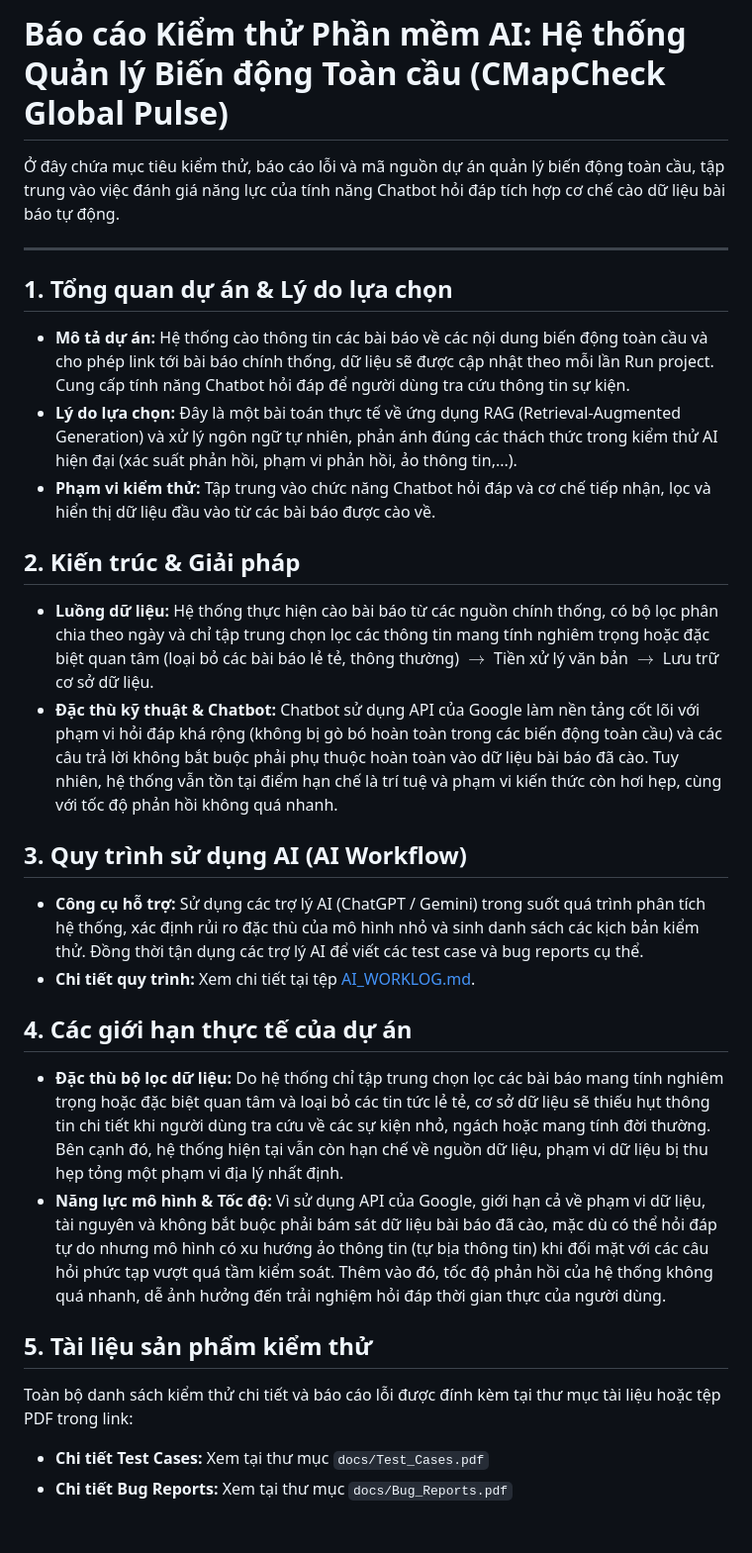
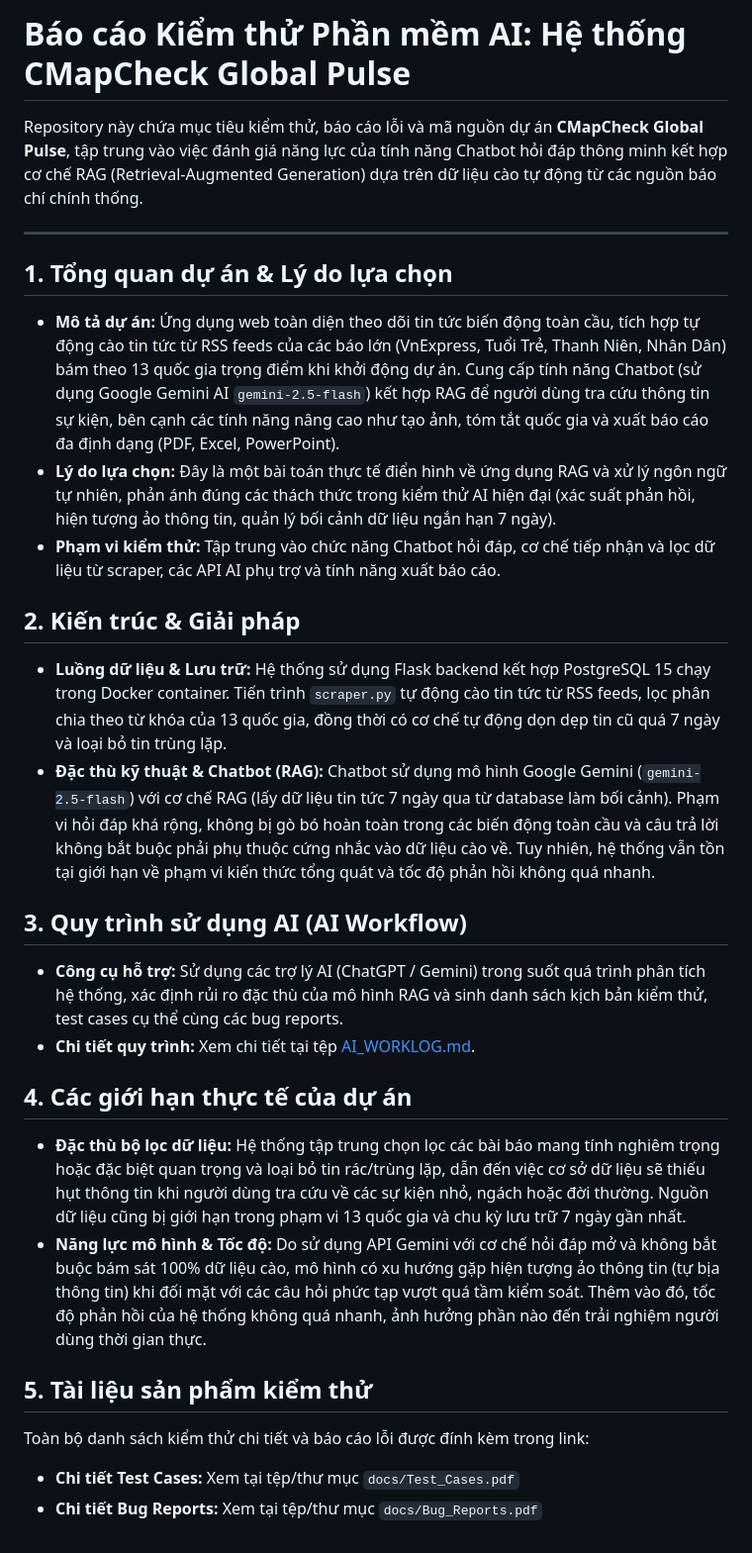
Before and after one commit to levannhatlong/ChallengeTesterAISoEasy, a Markdown page: README.md, the part around the change. Shown at 99% size. Rendered like a GitHub page.

```diff
--- a/README.md
+++ b/README.md
@@ -1,27 +1,27 @@
-# Báo cáo Kiểm thử Phần mềm AI: Hệ thống Quản lý Biến động Toàn cầu (CMapCheck Global Pulse)
+# Báo cáo Kiểm thử Phần mềm AI: Hệ thống CMapCheck Global Pulse
 
-Ở đây chứa mục tiêu kiểm thử, báo cáo lỗi và mã nguồn dự án quản lý biến động toàn cầu, tập trung vào việc đánh giá năng lực của tính năng Chatbot hỏi đáp tích hợp cơ chế cào dữ liệu bài báo tự động.
+Repository này chứa mục tiêu kiểm thử, báo cáo lỗi và mã nguồn dự án **CMapCheck Global Pulse**, tập trung vào việc đánh giá năng lực của tính năng Chatbot hỏi đáp thông minh kết hợp cơ chế RAG (Retrieval-Augmented Generation) dựa trên dữ liệu cào tự động từ các nguồn báo chí chính thống.
 
 ---
 
 ## 1. Tổng quan dự án & Lý do lựa chọn
-* **Mô tả dự án:** Hệ thống cào thông tin các bài báo về các nội dung biến động toàn cầu và cho phép link tới bài báo chính thống, dữ liệu sẽ được cập nhật theo mỗi lần Run project. Cung cấp tính năng Chatbot hỏi đáp để người dùng tra cứu thông tin sự kiện.
-* **Lý do lựa chọn:** Đây là một bài toán thực tế về ứng dụng RAG (Retrieval-Augmented Generation) và xử lý ngôn ngữ tự nhiên, phản ánh đúng các thách thức trong kiểm thử AI hiện đại (xác suất phản hồi, phạm vi phản hồi, ảo thông tin,...).
-* **Phạm vi kiểm thử:** Tập trung vào chức năng Chatbot hỏi đáp và cơ chế tiếp nhận, lọc và hiển thị dữ liệu đầu vào từ các bài báo được cào về.
+* **Mô tả dự án:** Ứng dụng web toàn diện theo dõi tin tức biến động toàn cầu, tích hợp tự động cào tin tức từ RSS feeds của các báo lớn (VnExpress, Tuổi Trẻ, Thanh Niên, Nhân Dân) bám theo 13 quốc gia trọng điểm khi khởi động dự án. Cung cấp tính năng Chatbot (sử dụng Google Gemini AI `gemini-2.5-flash`) kết hợp RAG để người dùng tra cứu thông tin sự kiện, bên cạnh các tính năng nâng cao như tạo ảnh, tóm tắt quốc gia và xuất báo cáo đa định dạng (PDF, Excel, PowerPoint).
+* **Lý do lựa chọn:** Đây là một bài toán thực tế điển hình về ứng dụng RAG và xử lý ngôn ngữ tự nhiên, phản ánh đúng các thách thức trong kiểm thử AI hiện đại (xác suất phản hồi, hiện tượng ảo thông tin, quản lý bối cảnh dữ liệu ngắn hạn 7 ngày).
+* **Phạm vi kiểm thử:** Tập trung vào chức năng Chatbot hỏi đáp, cơ chế tiếp nhận và lọc dữ liệu từ scraper, các API AI phụ trợ và tính năng xuất báo cáo.
 
 ## 2. Kiến trúc & Giải pháp
-* **Luồng dữ liệu:** Hệ thống thực hiện cào bài báo từ các nguồn chính thống, có bộ lọc phân chia theo ngày và chỉ tập trung chọn lọc các thông tin mang tính nghiêm trọng hoặc đặc biệt quan tâm (loại bỏ các bài báo lẻ tẻ, thông thường) $\rightarrow$ Tiền xử lý văn bản $\rightarrow$ Lưu trữ cơ sở dữ liệu.
-* **Đặc thù kỹ thuật & Chatbot:** Chatbot sử dụng API của Google làm nền tảng cốt lõi với phạm vi hỏi đáp khá rộng (không bị gò bó hoàn toàn trong các biến động toàn cầu) và các câu trả lời không bắt buộc phải phụ thuộc hoàn toàn vào dữ liệu bài báo đã cào. Tuy nhiên, hệ thống vẫn tồn tại điểm hạn chế là trí tuệ và phạm vi kiến thức còn hơi hẹp, cùng với tốc độ phản hồi không quá nhanh.
+* **Luồng dữ liệu & Lưu trữ:** Hệ thống sử dụng Flask backend kết hợp PostgreSQL 15 chạy trong Docker container. Tiến trình `scraper.py` tự động cào tin tức từ RSS feeds, lọc phân chia theo từ khóa của 13 quốc gia, đồng thời có cơ chế tự động dọn dẹp tin cũ quá 7 ngày và loại bỏ tin trùng lặp.
+* **Đặc thù kỹ thuật & Chatbot (RAG):** Chatbot sử dụng mô hình Google Gemini (`gemini-2.5-flash`) với cơ chế RAG (lấy dữ liệu tin tức 7 ngày qua từ database làm bối cảnh). Phạm vi hỏi đáp khá rộng, không bị gò bó hoàn toàn trong các biến động toàn cầu và câu trả lời không bắt buộc phải phụ thuộc cứng nhắc vào dữ liệu cào về. Tuy nhiên, hệ thống vẫn tồn tại giới hạn về phạm vi kiến thức tổng quát và tốc độ phản hồi không quá nhanh.
 
 ## 3. Quy trình sử dụng AI (AI Workflow)
-* **Công cụ hỗ trợ:** Sử dụng các trợ lý AI (ChatGPT / Gemini) trong suốt quá trình phân tích hệ thống, xác định rủi ro đặc thù của mô hình nhỏ và sinh danh sách các kịch bản kiểm thử. Đồng thời tận dụng các trợ lý AI để viết các test case và bug reports cụ thể.
+* **Công cụ hỗ trợ:** Sử dụng các trợ lý AI (ChatGPT / Gemini) trong suốt quá trình phân tích hệ thống, xác định rủi ro đặc thù của mô hình RAG và sinh danh sách kịch bản kiểm thử, test cases cụ thể cùng các bug reports.
 * **Chi tiết quy trình:** Xem chi tiết tại tệp [AI_WORKLOG.md](./AI_WORKLOG.md).
 
 ## 4. Các giới hạn thực tế của dự án
-* **Đặc thù bộ lọc dữ liệu:** Do hệ thống chỉ tập trung chọn lọc các bài báo mang tính nghiêm trọng hoặc đặc biệt quan tâm và loại bỏ các tin tức lẻ tẻ, cơ sở dữ liệu sẽ thiếu hụt thông tin chi tiết khi người dùng tra cứu về các sự kiện nhỏ, ngách hoặc mang tính đời thường. Bên cạnh đó, hệ thống hiện tại vẫn còn hạn chế về nguồn dữ liệu, phạm vi dữ liệu bị thu hẹp tỏng một phạm vi địa lý nhất định.
-* **Năng lực mô hình & Tốc độ:** Vì sử dụng API của Google, giới hạn cả về phạm vi dữ liệu, tài nguyên và không bắt buộc phải bám sát dữ liệu bài báo đã cào, mặc dù có thể hỏi đáp tự do nhưng mô hình có xu hướng ảo thông tin (tự bịa thông tin) khi đối mặt với các câu hỏi phức tạp vượt quá tầm kiểm soát. Thêm vào đó, tốc độ phản hồi của hệ thống không quá nhanh, dễ ảnh hưởng đến trải nghiệm hỏi đáp thời gian thực của người dùng.
+* **Đặc thù bộ lọc dữ liệu:** Hệ thống tập trung chọn lọc các bài báo mang tính nghiêm trọng hoặc đặc biệt quan trọng và loại bỏ tin rác/trùng lặp, dẫn đến việc cơ sở dữ liệu sẽ thiếu hụt thông tin khi người dùng tra cứu về các sự kiện nhỏ, ngách hoặc đời thường. Nguồn dữ liệu cũng bị giới hạn trong phạm vi 13 quốc gia và chu kỳ lưu trữ 7 ngày gần nhất.
+* **Năng lực mô hình & Tốc độ:** Do sử dụng API Gemini với cơ chế hỏi đáp mở và không bắt buộc bám sát 100% dữ liệu cào, mô hình có xu hướng gặp hiện tượng ảo thông tin (tự bịa thông tin) khi đối mặt với các câu hỏi phức tạp vượt quá tầm kiểm soát. Thêm vào đó, tốc độ phản hồi của hệ thống không quá nhanh, ảnh hưởng phần nào đến trải nghiệm người dùng thời gian thực.
 
 ## 5. Tài liệu sản phẩm kiểm thử
-Toàn bộ danh sách kiểm thử chi tiết và báo cáo lỗi được đính kèm tại thư mục tài liệu hoặc tệp PDF trong link:
-* **Chi tiết Test Cases:** Xem tại thư mục `docs/Test_Cases.pdf`
-* **Chi tiết Bug Reports:** Xem tại thư mục `docs/Bug_Reports.pdf`
+Toàn bộ danh sách kiểm thử chi tiết và báo cáo lỗi được đính kèm trong link:
+* **Chi tiết Test Cases:** Xem tại tệp/thư mục `docs/Test_Cases.pdf`
+* **Chi tiết Bug Reports:** Xem tại tệp/thư mục `docs/Bug_Reports.pdf`
```
